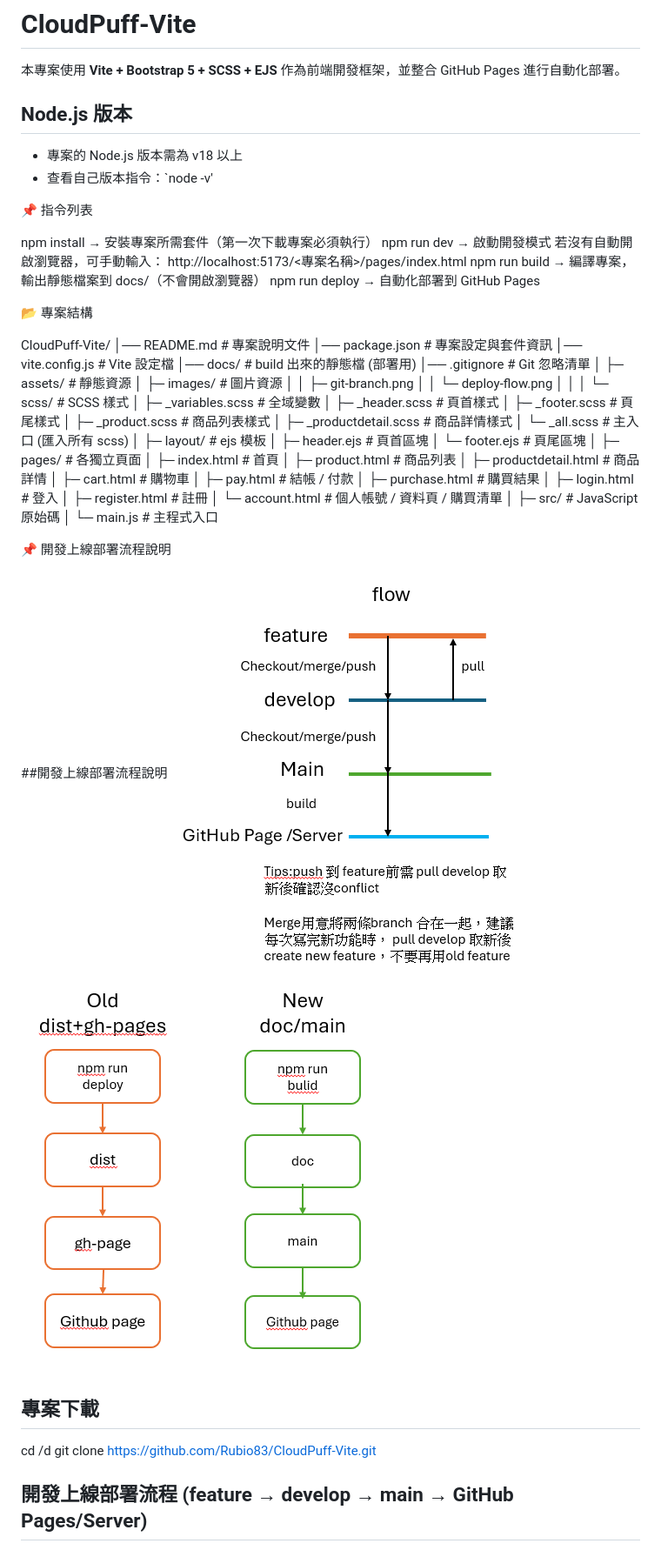
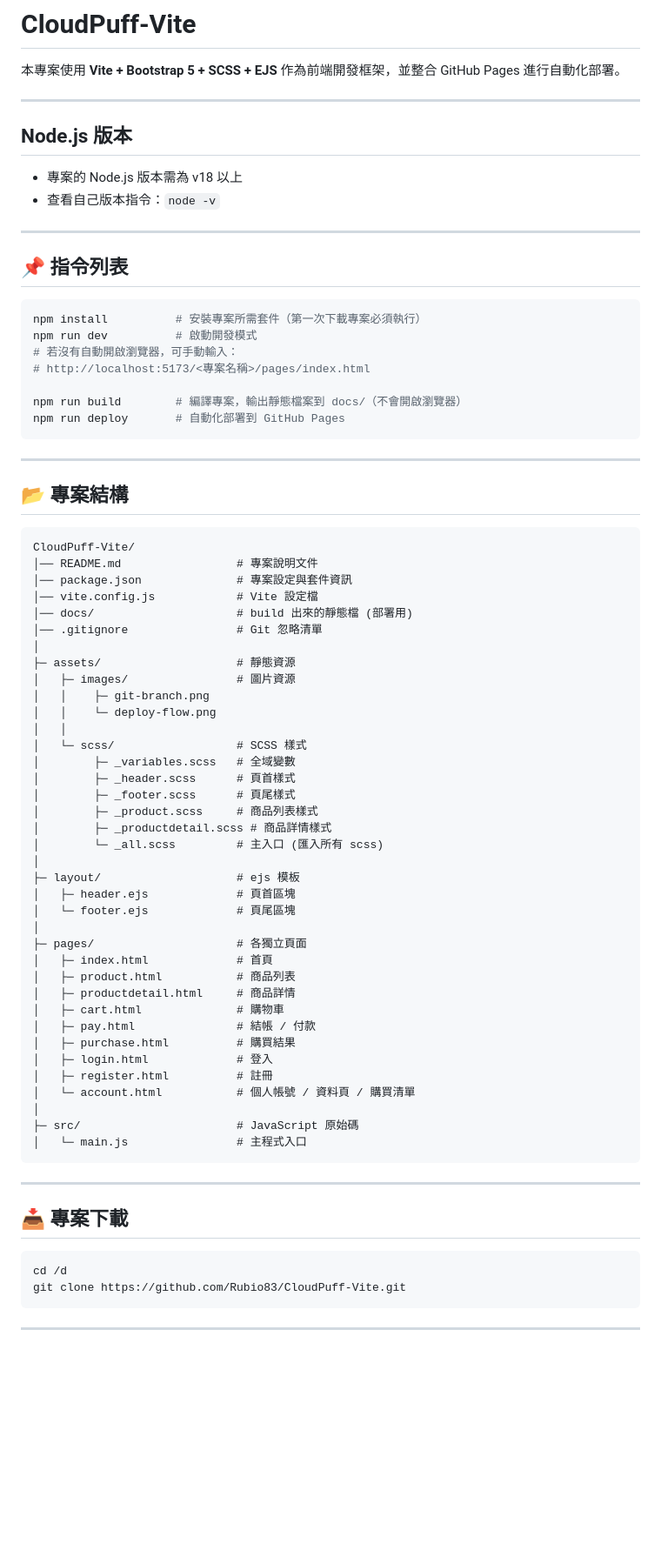
Before and after one commit to Rubio83/CloudPuff-Vite, a Markdown page: README.md, the part around the change printed below. Shown: that part at 87% size. Rendered like a GitHub page; blank space fills up the shorter version.

````diff
--- a/README.md
+++ b/README.md
@@ -1,21 +1,29 @@
 # CloudPuff-Vite
 本專案使用 **Vite + Bootstrap 5 + SCSS + EJS** 作為前端開發框架，並整合 GitHub Pages 進行自動化部署。
 
+---
+
 ## Node.js 版本
-  - 專案的 Node.js 版本需為 v18 以上
-  - 查看自己版本指令：`node -v'
+- 專案的 Node.js 版本需為 v18 以上
+- 查看自己版本指令：`node -v`
 
-📌 指令列表
+---
 
-npm install → 安裝專案所需套件（第一次下載專案必須執行）
-npm run dev → 啟動開發模式
-若沒有自動開啟瀏覽器，可手動輸入：
-http://localhost:5173/<專案名稱>/pages/index.html
-npm run build → 編譯專案，輸出靜態檔案到 docs/（不會開啟瀏覽器）
-npm run deploy → 自動化部署到 GitHub Pages
+## 📌 指令列表
+```bash
+npm install          # 安裝專案所需套件（第一次下載專案必須執行）
+npm run dev          # 啟動開發模式
+# 若沒有自動開啟瀏覽器，可手動輸入：
+# http://localhost:5173/<專案名稱>/pages/index.html
 
-📂 專案結構
+npm run build        # 編譯專案，輸出靜態檔案到 docs/（不會開啟瀏覽器）
+npm run deploy       # 自動化部署到 GitHub Pages
+```
 
+---
+
+## 📂 專案結構
+```
 CloudPuff-Vite/
 │── README.md                 # 專案說明文件
 │── package.json              # 專案設定與套件資訊
@@ -53,17 +61,15 @@ CloudPuff-Vite/
 │
 ├─ src/                       # JavaScript 原始碼
 │   └─ main.js                # 主程式入口
+```
 
+---
 
-📌 開發上線部署流程說明
-
-##開發上線部署流程說明
-![GIT Branch](./assets/git-branch.png)
-![Deploy流程](./assets/deploy-flow-compare.png)
-
-## 專案下載
+## 📥 專案下載
+```bash
 cd /d
 git clone https://github.com/Rubio83/CloudPuff-Vite.git
+```
 
-## 開發上線部署流程 (feature → develop → main → GitHub Pages/Server)
+---
 
````
Also changed, not shown: other parts of README.md (+34 -17 lines).
